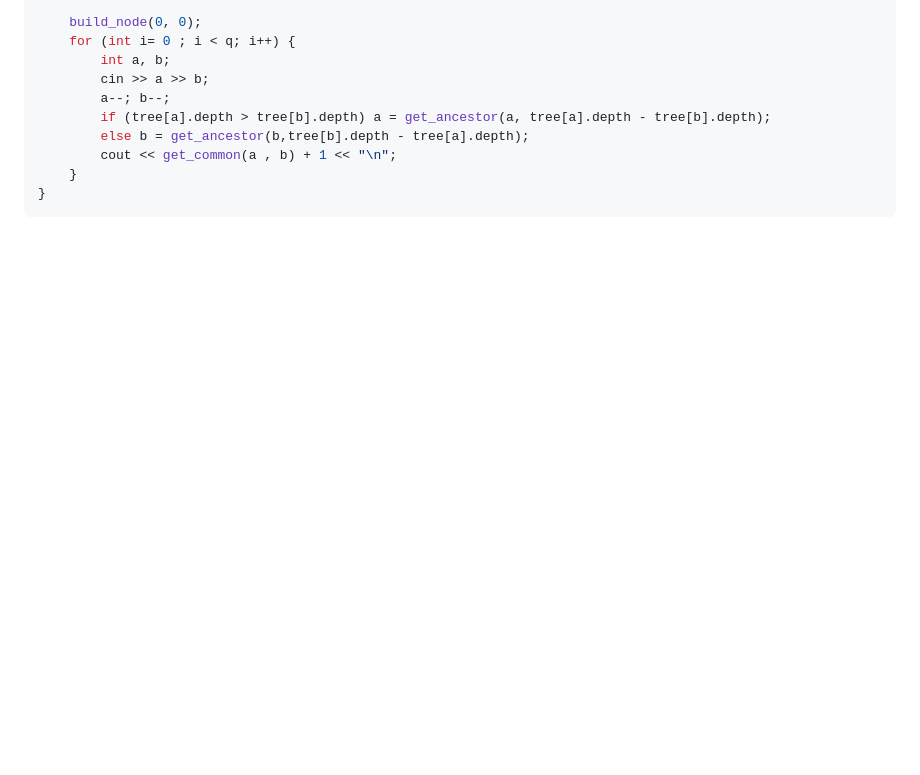
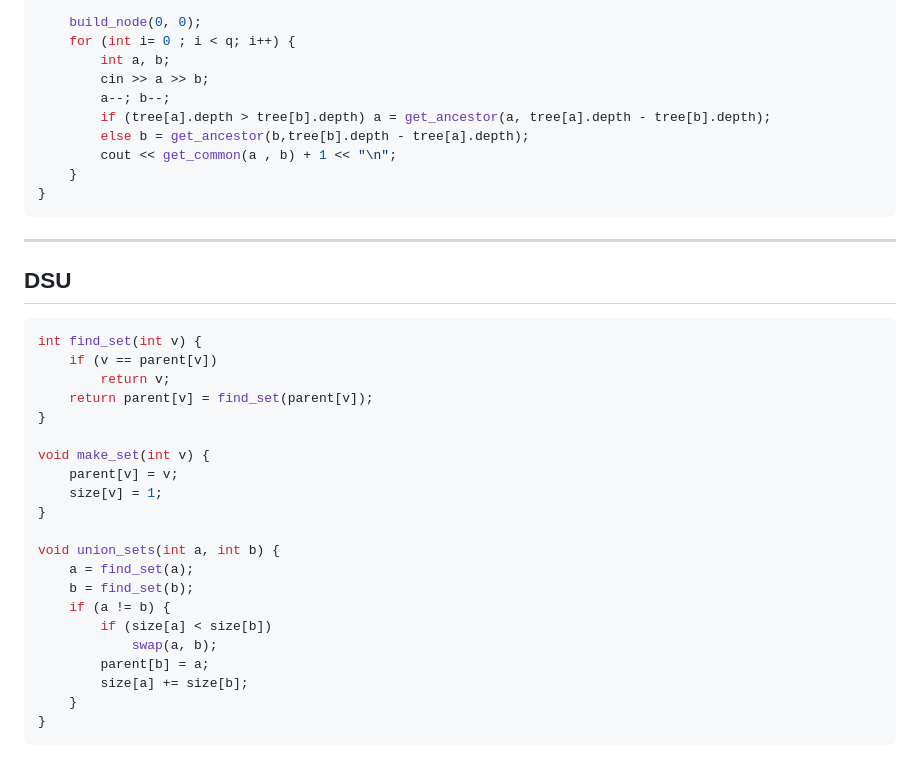
Before and after one commit to wechicken456/ICPC-practice, a Markdown page: README.md, the part around one of its changes. Drawn GitHub-style; blank space fills up the shorter version.

````diff
--- a/README.md
+++ b/README.md
@@ -538,3 +540,29 @@ int main() {
 	}
 }
 ```
+***
+
+## DSU
+```C++
+int find_set(int v) {
+    if (v == parent[v])
+        return v;
+    return parent[v] = find_set(parent[v]);
+}
+
+void make_set(int v) {
+    parent[v] = v;
+    size[v] = 1;
+}
+
+void union_sets(int a, int b) {
+    a = find_set(a);
+    b = find_set(b);
+    if (a != b) {
+        if (size[a] < size[b])
+            swap(a, b);
+        parent[b] = a;
+        size[a] += size[b];
+    }
+}
+```
````
Also changed, not shown: other parts of README.md (+2 -0 lines).
